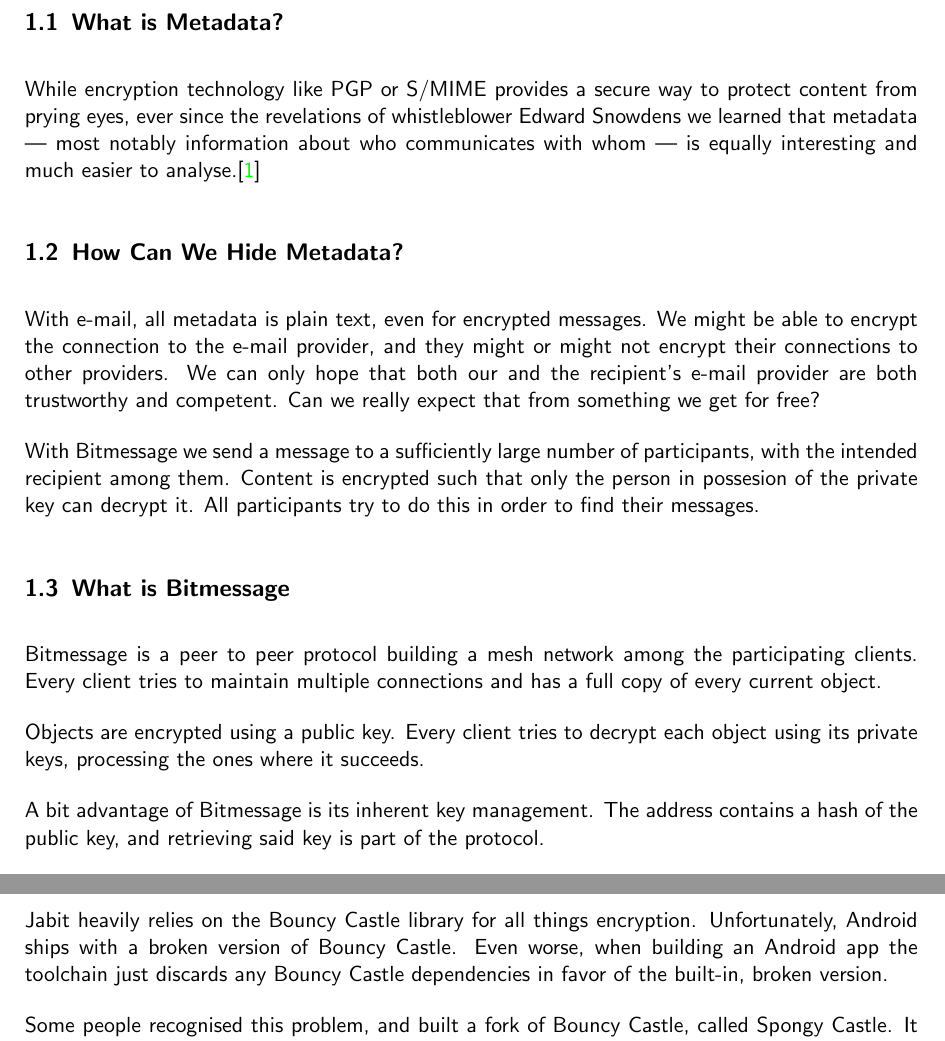
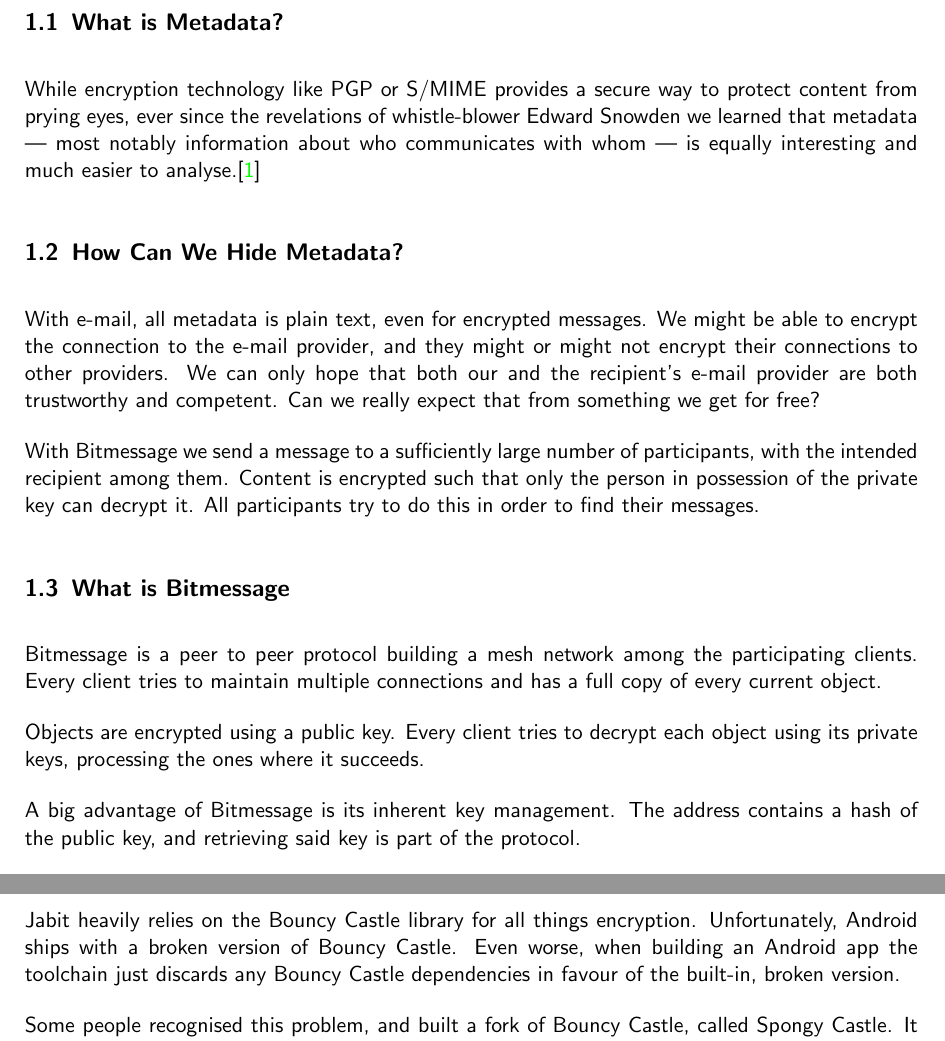
Before and after one commit to Dissem/Bachelor-Thesis, a LaTeX thesis (thesis.tex): two parts of pages 4 and 7 of 8, joined at a grey line, cut so that both start at the same text. Compiled offline with pdfLaTeX.

Commit message:
Unified spelling to British English

```diff
--- a/thesis.tex
+++ b/thesis.tex
@@ -28,13 +28,13 @@
 
   \subsection{What is Metadata?}
 
-  While encryption technology like PGP or S/MIME provides a secure way to protect content from prying eyes, ever since the revelations of whistleblower Edward Snowdens we learned that metadata --- most notably information about who communicates with whom --- is equally interesting and much easier to analyse.\cite{guardian:metadata}
+  While encryption technology like PGP or S/MIME provides a secure way to protect content from prying eyes, ever since the revelations of whistle-blower Edward Snowden we learned that metadata --- most notably information about who communicates with whom --- is equally interesting and much easier to analyse.\cite{guardian:metadata}
 
   \subsection{How Can We Hide Metadata?}
 
   With e-mail, all metadata is plain text, even for encrypted messages. We might be able to encrypt the connection to the e-mail provider, and they might or might not encrypt their connections to other providers. We can only hope that both our and the recipient's e-mail provider are both trustworthy and competent. Can we really expect that from something we get for free?
 
-  With Bitmessage we send a message to a sufficiently large number of participants, with the intended recipient among them. Content is encrypted such that only the person in possesion of the private key can decrypt it. All participants try to do this in order to find their messages.
+  With Bitmessage we send a message to a sufficiently large number of participants, with the intended recipient among them. Content is encrypted such that only the person in possession of the private key can decrypt it. All participants try to do this in order to find their messages.
 
   \subsection{What is Bitmessage}
 
@@ -42,7 +42,7 @@
 
   Objects are encrypted using a public key. Every client tries to decrypt each object using its private keys, processing the ones where it succeeds.
 
-  A bit advantage of Bitmessage is its inherent key management. The address contains a hash of the public key, and retrieving said key is part of the protocol.
+  A big advantage of Bitmessage is its inherent key management. The address contains a hash of the public key, and retrieving said key is part of the protocol.
 
   (TODO)\newpage
 
@@ -86,7 +86,7 @@
   Most problems can be summarised as this: Android builds on the Java language, but not on the Java platform.
 
   \subsubsection{Bouncy Castle vs. Spongy Castle}
-  Jabit heavily relies on the Bouncy Castle library for all things encryption. Unfortunately, Android ships with a broken version of Bouncy Castle. Even worse, when building an Android app the toolchain just discards any Bouncy Castle dependencies in favor of the built-in, broken version.
+  Jabit heavily relies on the Bouncy Castle library for all things encryption. Unfortunately, Android ships with a broken version of Bouncy Castle. Even worse, when building an Android app the toolchain just discards any Bouncy Castle dependencies in favour of the built-in, broken version.
 
   Some people recognised this problem, and built a fork of Bouncy Castle, called Spongy Castle. It basically just replaces “Bouncy” with “Spongy” wherever necessary, so it doesn’t get discarded during the build process. This works fine and is quite easily done. Unfortunately, this doesn’t work on the Desktop.
 
```
Also changed, not shown: bibliography.bib (+1 -0 lines), 1 other file.
